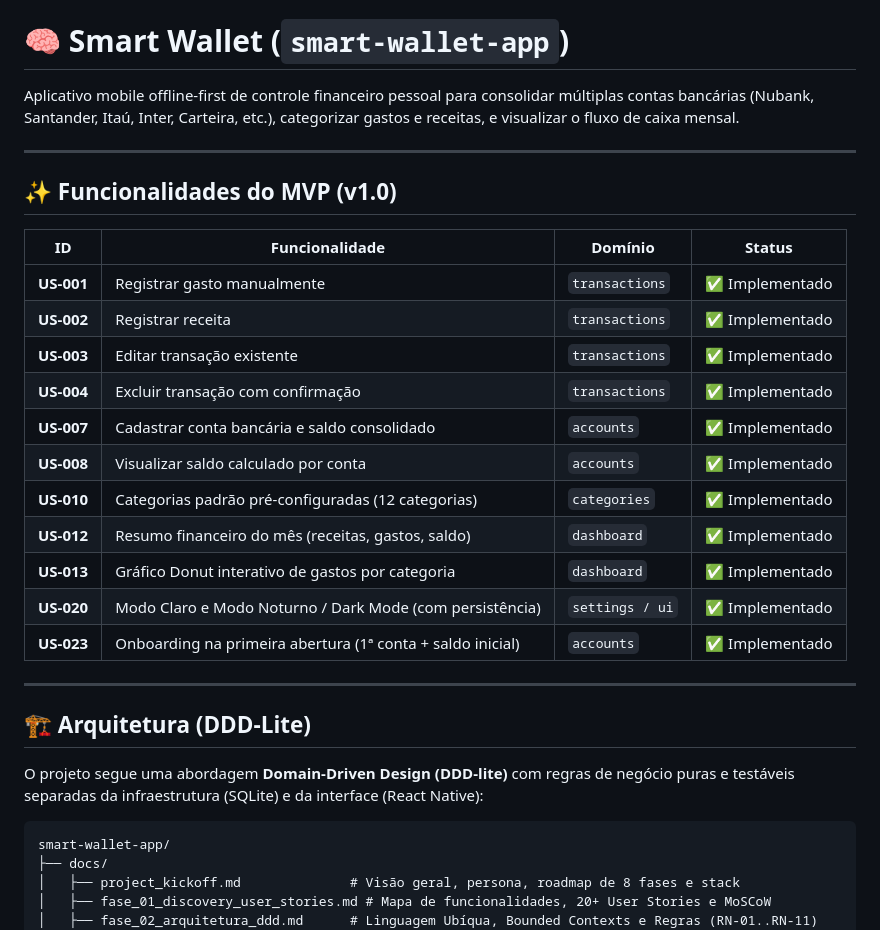
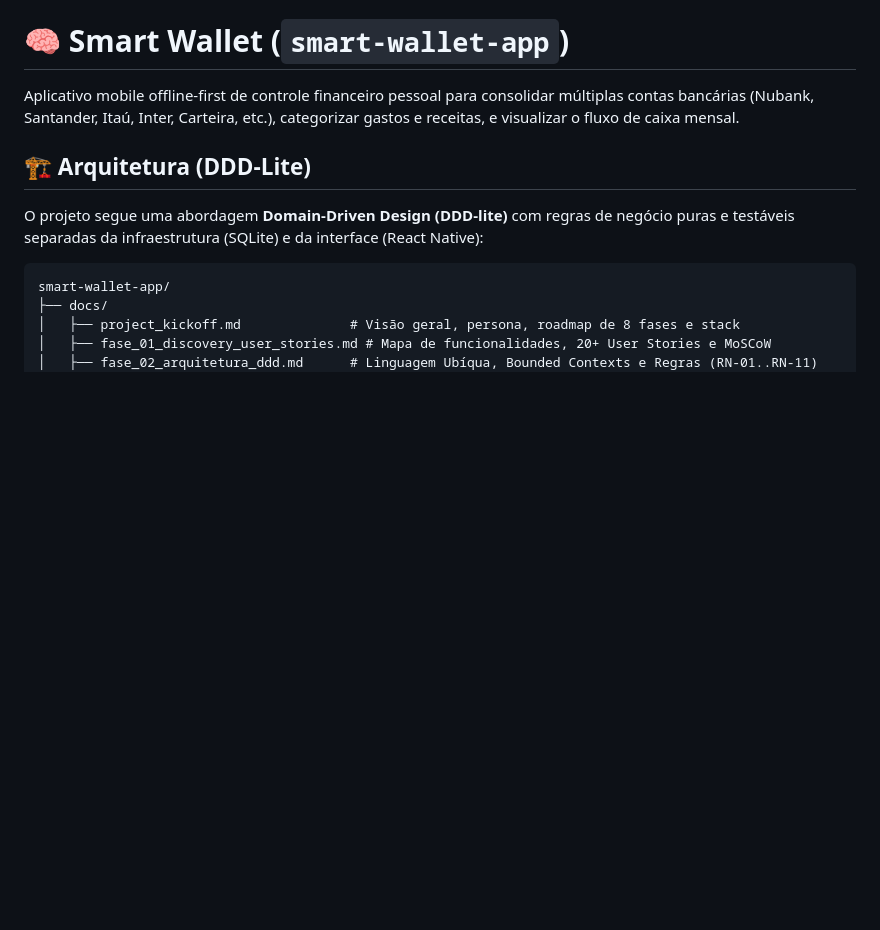
Before and after one commit to zbialaz/smart-wallet-app, a Markdown page: README.md, the part around the change. Drawn GitHub-style; blank space fills up the shorter version.

Commit message:
Update README to remove MVP functionalities section
Removed MVP functionalities table from README.

```diff
--- a/README.md
+++ b/README.md
@@ -1,26 +1,6 @@
 # 🧠 Smart Wallet (`smart-wallet-app`)
 
 Aplicativo mobile offline-first de controle financeiro pessoal para consolidar múltiplas contas bancárias (Nubank, Santander, Itaú, Inter, Carteira, etc.), categorizar gastos e receitas, e visualizar o fluxo de caixa mensal.
-
----
-
-## ✨ Funcionalidades do MVP (v1.0)
-
-| ID | Funcionalidade | Domínio | Status |
-|----|----------------|---------|--------|
-| **US-001** | Registrar gasto manualmente | `transactions` | ✅ Implementado |
-| **US-002** | Registrar receita | `transactions` | ✅ Implementado |
-| **US-003** | Editar transação existente | `transactions` | ✅ Implementado |
-| **US-004** | Excluir transação com confirmação | `transactions` | ✅ Implementado |
-| **US-007** | Cadastrar conta bancária e saldo consolidado | `accounts` | ✅ Implementado |
-| **US-008** | Visualizar saldo calculado por conta | `accounts` | ✅ Implementado |
-| **US-010** | Categorias padrão pré-configuradas (12 categorias) | `categories` | ✅ Implementado |
-| **US-012** | Resumo financeiro do mês (receitas, gastos, saldo) | `dashboard` | ✅ Implementado |
-| **US-013** | Gráfico Donut interativo de gastos por categoria | `dashboard` | ✅ Implementado |
-| **US-020** | Modo Claro e Modo Noturno / Dark Mode (com persistência) | `settings / ui` | ✅ Implementado |
-| **US-023** | Onboarding na primeira abertura (1ª conta + saldo inicial) | `accounts` | ✅ Implementado |
-
----
 
 ## 🏗️ Arquitetura (DDD-Lite)
 
```
